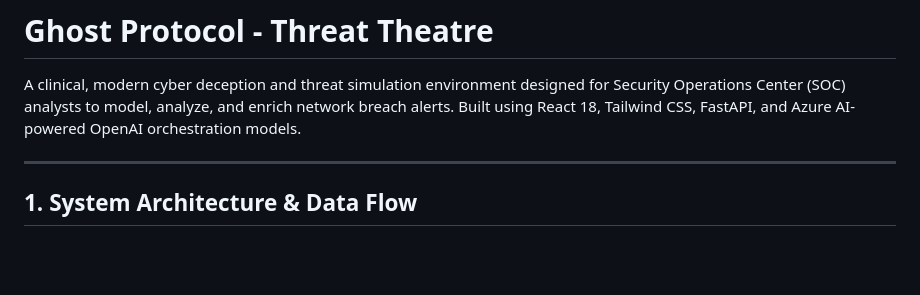
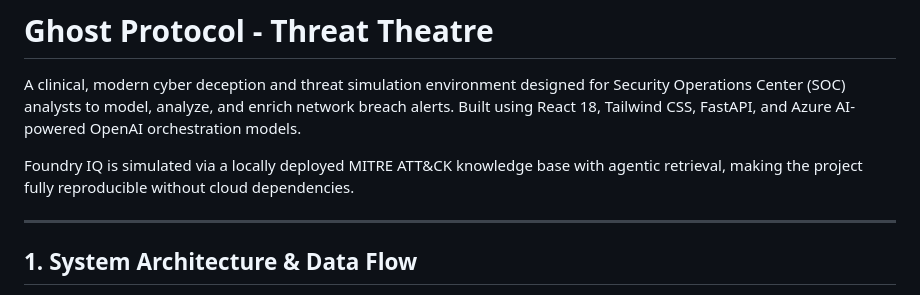
Before and after one commit to Darkrider240/Threat-theatre, a Markdown page: README.md, the part around the change. Rendered like a GitHub page; blank space fills up the shorter version.

Commit message:
docs: state simulation logic for Foundry IQ in README

```diff
--- a/README.md
+++ b/README.md
@@ -1,6 +1,8 @@
 # Ghost Protocol - Threat Theatre
 
 A clinical, modern cyber deception and threat simulation environment designed for Security Operations Center (SOC) analysts to model, analyze, and enrich network breach alerts. Built using React 18, Tailwind CSS, FastAPI, and Azure AI-powered OpenAI orchestration models.
+
+Foundry IQ is simulated via a locally deployed MITRE ATT&CK knowledge base with agentic retrieval, making the project fully reproducible without cloud dependencies.
 
 ---
 
```
